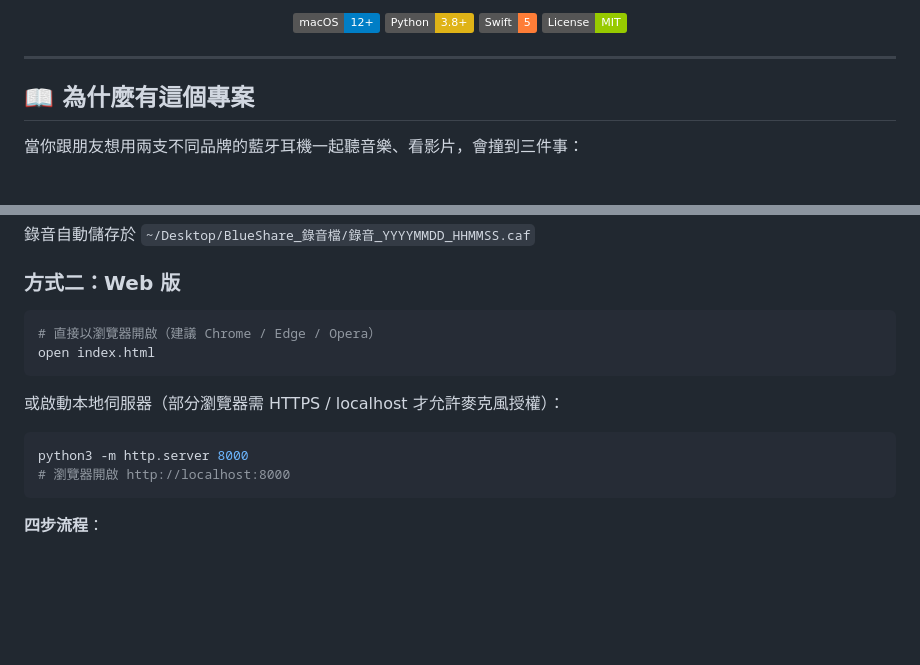
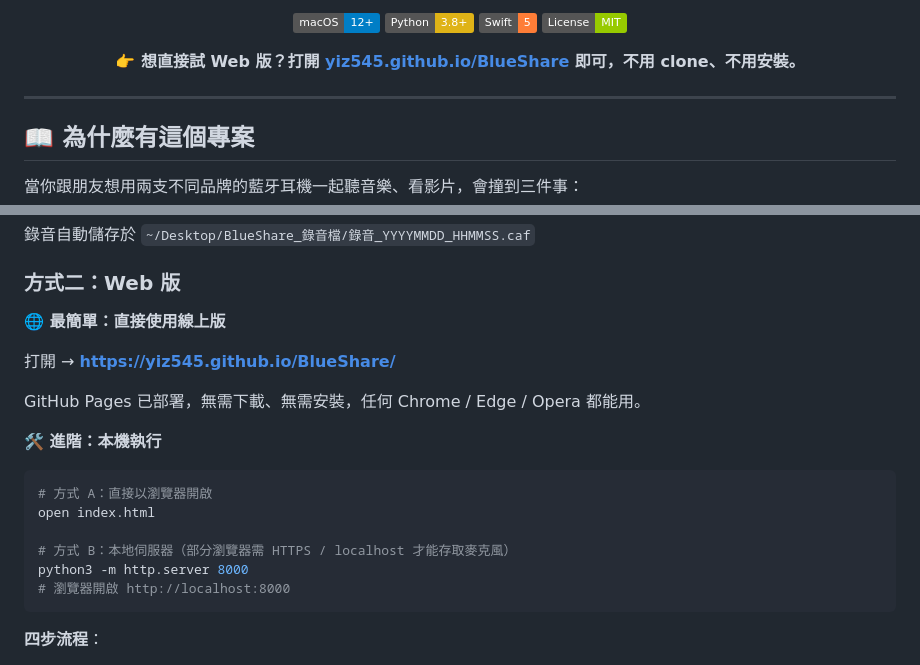
Before and after one commit to yiz545/BlueShare, a Markdown page: README.md, 2 parts joined by grey strips. GitHub-like rendering; badges without logos; blank space fills up the shorter version.

Commit message:
docs: add GitHub Pages live demo link to README

````diff
--- a/README.md
+++ b/README.md
@@ -10,6 +12,8 @@
 ![Python](https://img.shields.io/badge/Python-3.8%2B-yellow?logo=python&logoColor=white)
 ![Swift](https://img.shields.io/badge/Swift-5-orange?logo=swift&logoColor=white)
 ![License](https://img.shields.io/badge/License-MIT-green)
+
+**👉 想直接試 Web 版？打開 [yiz545.github.io/BlueShare](https://yiz545.github.io/BlueShare/) 即可，不用 clone、不用安裝。**
 
 </div>
 
@@ -102,14 +106,19 @@ python3 blueshare.py
 
 ### 方式二：Web 版
 
-```bash
-# 直接以瀏覽器開啟（建議 Chrome / Edge / Opera）
-open index.html
-```
+**🌐 最簡單：直接使用線上版**
 
-或啟動本地伺服器（部分瀏覽器需 HTTPS / localhost 才允許麥克風授權）：
+打開 → **<https://yiz545.github.io/BlueShare/>**
+
+GitHub Pages 已部署，無需下載、無需安裝，任何 Chrome / Edge / Opera 都能用。
+
+**🛠 進階：本機執行**
 
 ```bash
+# 方式 A：直接以瀏覽器開啟
+open index.html
+
+# 方式 B：本地伺服器（部分瀏覽器需 HTTPS / localhost 才能存取麥克風）
 python3 -m http.server 8000
 # 瀏覽器開啟 http://localhost:8000
 ```
````
Also changed, not shown: other parts of README.md (+2 -0 lines).
